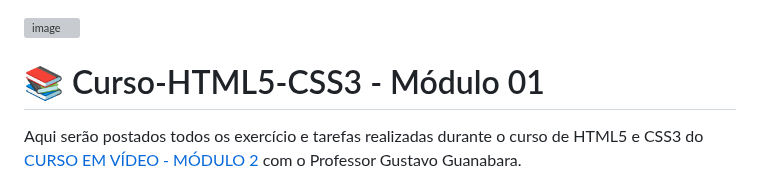
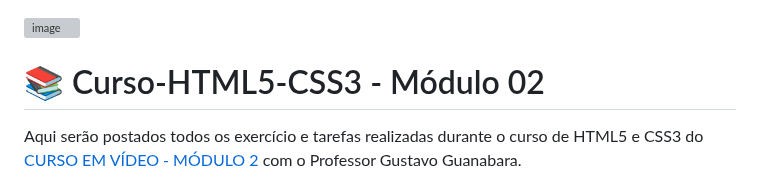
Before and after one commit to ArgemiroC/Curso-Html5-Css3, a Markdown page: html-css/Modulo 2/README.md, the part around the change. Rendered like a GitHub page; grey boxes are pictures that could not be loaded.

```diff
--- a/html-css/Modulo 2/README.md
+++ b/html-css/Modulo 2/README.md
@@ -1,6 +1,6 @@
 ![image](https://github.com/ArgemiroC/Curso-Html5-Css3/blob/main/html-css/Modulo%201/imagens-extras/CSS3_and_HTML5-300.jpg)
 
-# :books: Curso-HTML5-CSS3 - Módulo 01
+# :books: Curso-HTML5-CSS3 - Módulo 02
 
 Aqui serão postados todos os exercício e tarefas realizadas durante o curso de HTML5 e CSS3 do [CURSO EM VÍDEO - MÓDULO 2](https://www.youtube.com/playlist?list=PLHz_AreHm4dlUpEXkY1AyVLQGcpSgVF8s) com o Professor Gustavo Guanabara.
 
```
